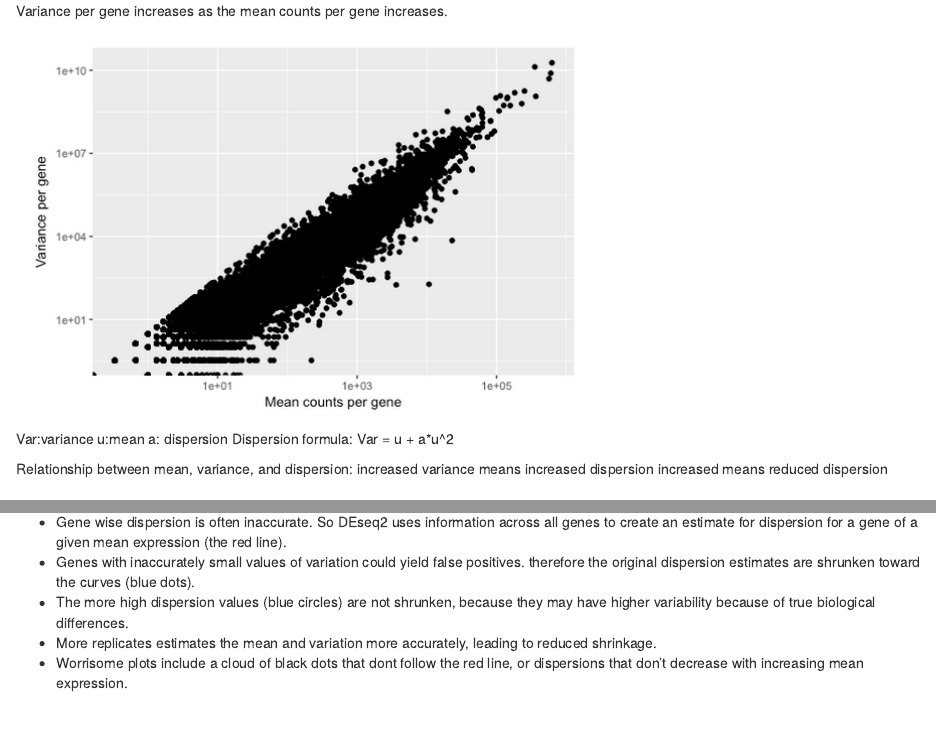
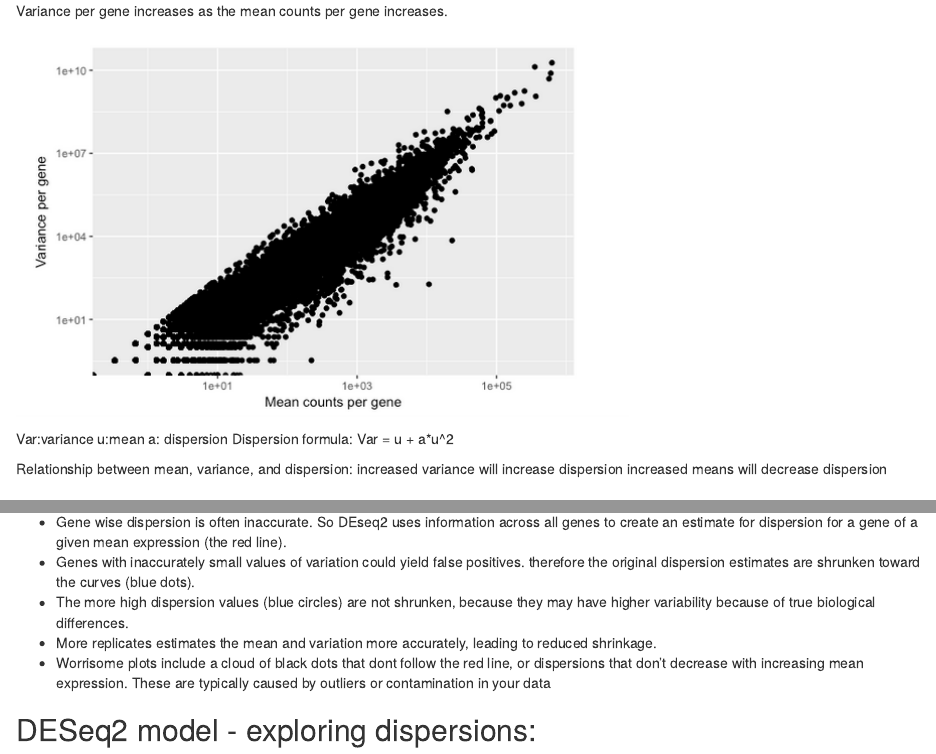
Before and after one commit to 10adavis/DataCamp_RNA-Seq_with_Bioconductor_in_R, an R Markdown document (R_scripts/3.03_Differential-Expression-Analysis-DESeq2.Rmd): the page in a window 1100 px wide, from 640 px down, and a second part further down, joined at a grey line. Rendered offline with R 4.5, knitr and Pandoc, with nearby package versions; some code elsewhere in the file could not run offline.

Commit message:
update chapter 3

```diff
--- a/R_scripts/3.03_Differential-Expression-Analysis-DESeq2.Rmd
+++ b/R_scripts/3.03_Differential-Expression-Analysis-DESeq2.Rmd
@@ -38,8 +38,10 @@ a: dispersion
 Dispersion formula: Var = u + a*u^2
 
 Relationship between mean, variance, and dispersion:
-increased variance means increased dispersion
-increased means reduced dispersion
+increased variance will increase dispersion
+increased means will decrease dispersion
+
+
 
 ## Plot dispersoins:
 
@@ -53,4 +55,8 @@ plotDispEsts(dds_smoc2)
 * Genes with inaccurately small values of variation could yield false positives. therefore the original dispersion estimates are shrunken toward the curves (blue dots).
 * The more high dispersion values (blue circles) are not shrunken, because they may have higher variability because of true biological differences.
 * More replicates estimates the mean and variation more accurately, leading to reduced shrinkage.
-* Worrisome plots include a cloud of black dots that dont follow the red line, or dispersions that don't decrease with increasing mean expression.
+* Worrisome plots include a cloud of black dots that dont follow the red line, or dispersions that don't decrease with increasing mean expression. These are typically caused by outliers or contamination in your data
+
+
+
+## DESeq2 model - exploring dispersions:
```
Also changed, not shown: R_scripts/2.03_Exploratory_Data_Analysis.RMd (line endings or trailing spaces), 2 other files.
